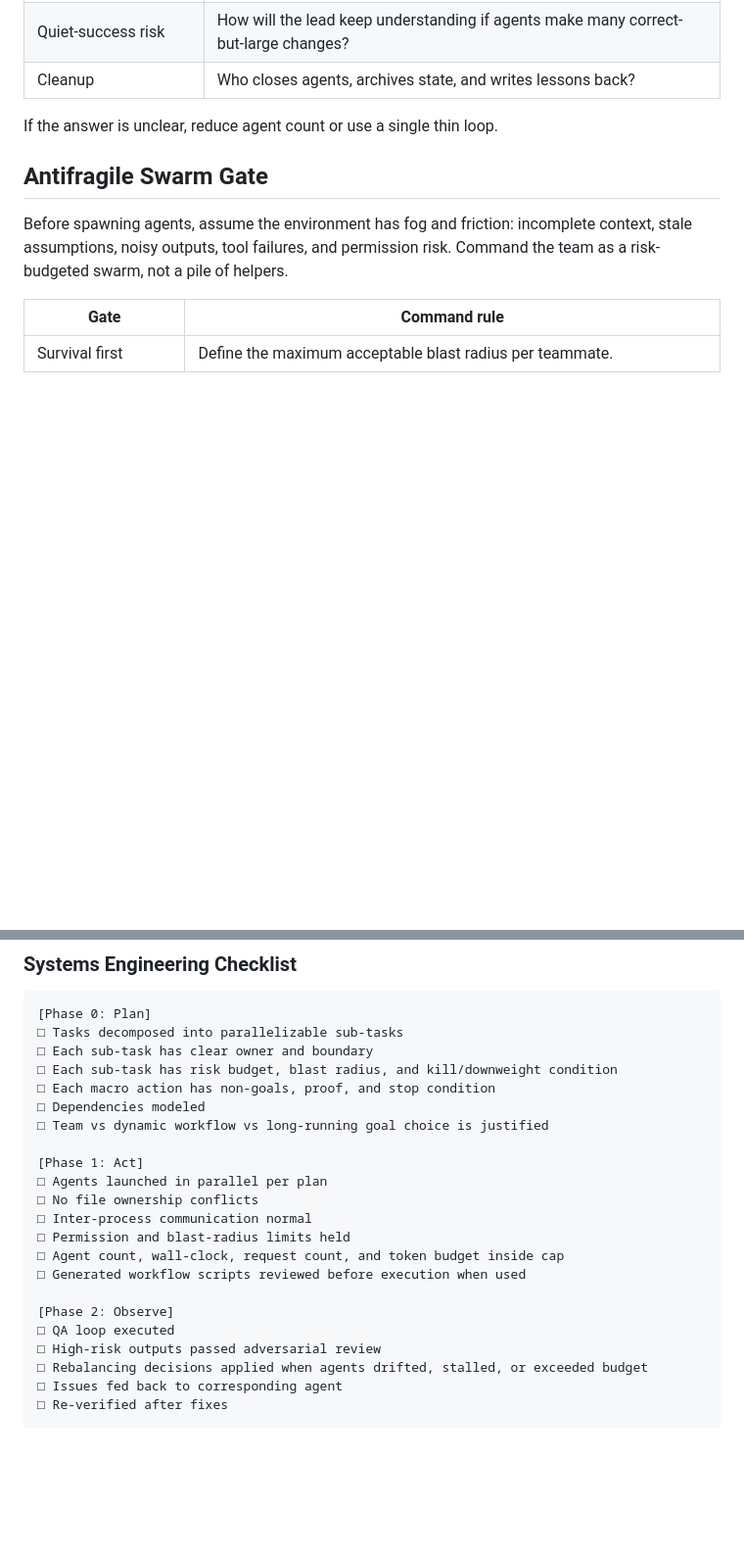
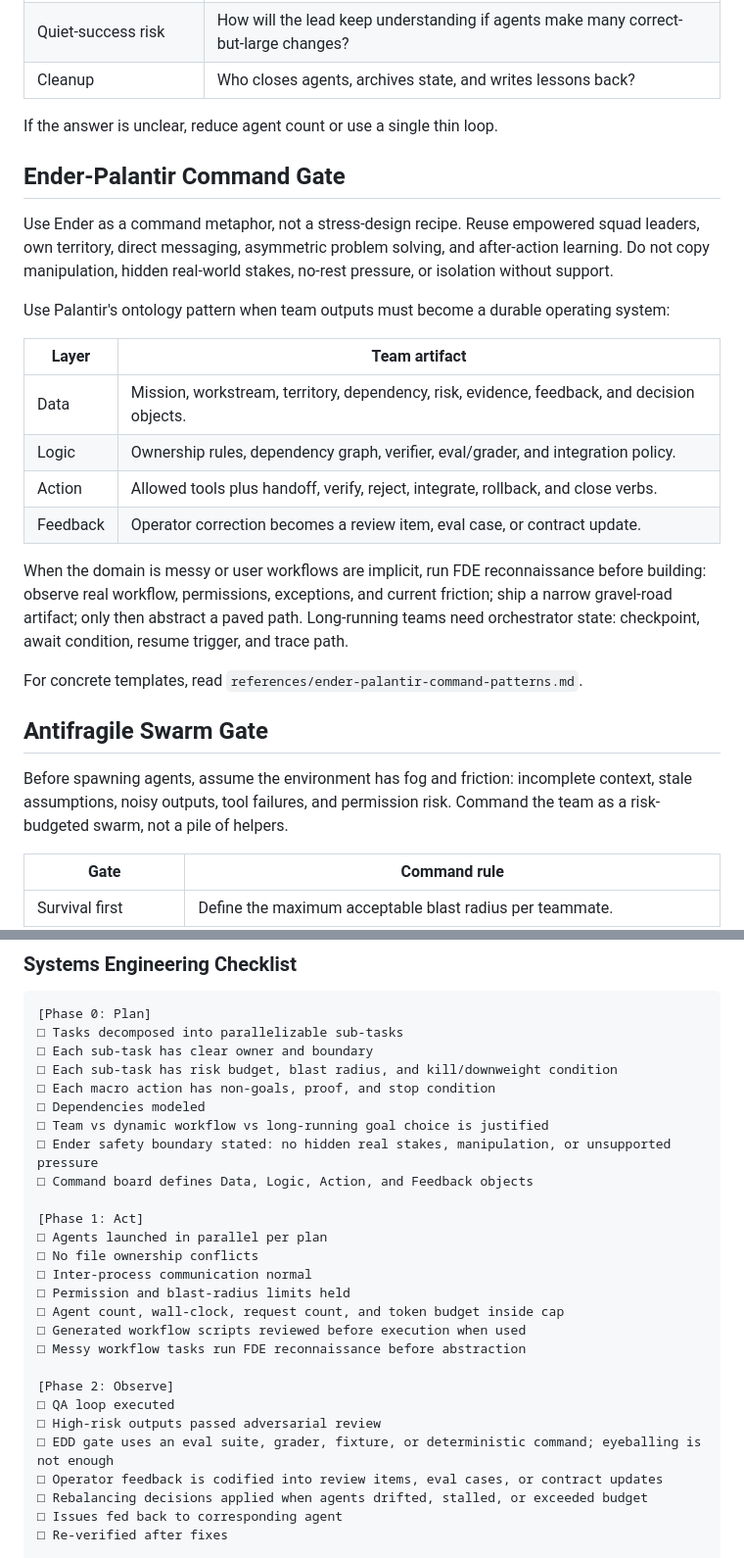
Before and after one commit to Mark393295827/third-brain-v5-skills, a Markdown page: skills/agent-teams-command/SKILL.md, 2 parts joined by grey strips. Shown at 98% size. Rendered like a GitHub page; blank space fills up the shorter version.

```diff
--- a/skills/agent-teams-command/SKILL.md
+++ b/skills/agent-teams-command/SKILL.md
@@ -86,6 +88,23 @@ Execution can become cheap while review stays scarce. Before adding agents, defi
 | Cleanup | Who closes agents, archives state, and writes lessons back? |
 
 If the answer is unclear, reduce agent count or use a single thin loop.
+
+## Ender-Palantir Command Gate
+
+Use Ender as a command metaphor, not a stress-design recipe. Reuse empowered squad leaders, own territory, direct messaging, asymmetric problem solving, and after-action learning. Do not copy manipulation, hidden real-world stakes, no-rest pressure, or isolation without support.
+
+Use Palantir's ontology pattern when team outputs must become a durable operating system:
+
+| Layer | Team artifact |
+|---|---|
+| Data | Mission, workstream, territory, dependency, risk, evidence, feedback, and decision objects. |
+| Logic | Ownership rules, dependency graph, verifier, eval/grader, and integration policy. |
+| Action | Allowed tools plus handoff, verify, reject, integrate, rollback, and close verbs. |
+| Feedback | Operator correction becomes a review item, eval case, or contract update. |
+
+When the domain is messy or user workflows are implicit, run FDE reconnaissance before building: observe real workflow, permissions, exceptions, and current friction; ship a narrow gravel-road artifact; only then abstract a paved path. Long-running teams need orchestrator state: checkpoint, await condition, resume trigger, and trace path.
+
+For concrete templates, read `references/ender-palantir-command-patterns.md`.
 
 ## Antifragile Swarm Gate
 
@@ -434,6 +424,8 @@ Detailed campaign templates live in `references/classic-campaigns.md` to keep th
 □ Each macro action has non-goals, proof, and stop condition
 □ Dependencies modeled
 □ Team vs dynamic workflow vs long-running goal choice is justified
+□ Ender safety boundary stated: no hidden real stakes, manipulation, or unsupported pressure
+□ Command board defines Data, Logic, Action, and Feedback objects
 
 [Phase 1: Act]
 □ Agents launched in parallel per plan
@@ -442,10 +434,13 @@ Detailed campaign templates live in `references/classic-campaigns.md` to keep th
 □ Permission and blast-radius limits held
 □ Agent count, wall-clock, request count, and token budget inside cap
 □ Generated workflow scripts reviewed before execution when used
+□ Messy workflow tasks run FDE reconnaissance before abstraction
 
 [Phase 2: Observe]
 □ QA loop executed
 □ High-risk outputs passed adversarial review
+□ EDD gate uses an eval suite, grader, fixture, or deterministic command; eyeballing is not enough
+□ Operator feedback is codified into review items, eval cases, or contract updates
 □ Rebalancing decisions applied when agents drifted, stalled, or exceeded budget
 □ Issues fed back to corresponding agent
 □ Re-verified after fixes
```
Also changed, not shown: other parts of skills/agent-teams-command/SKILL.md (+20 -43 lines), 2 other files.
